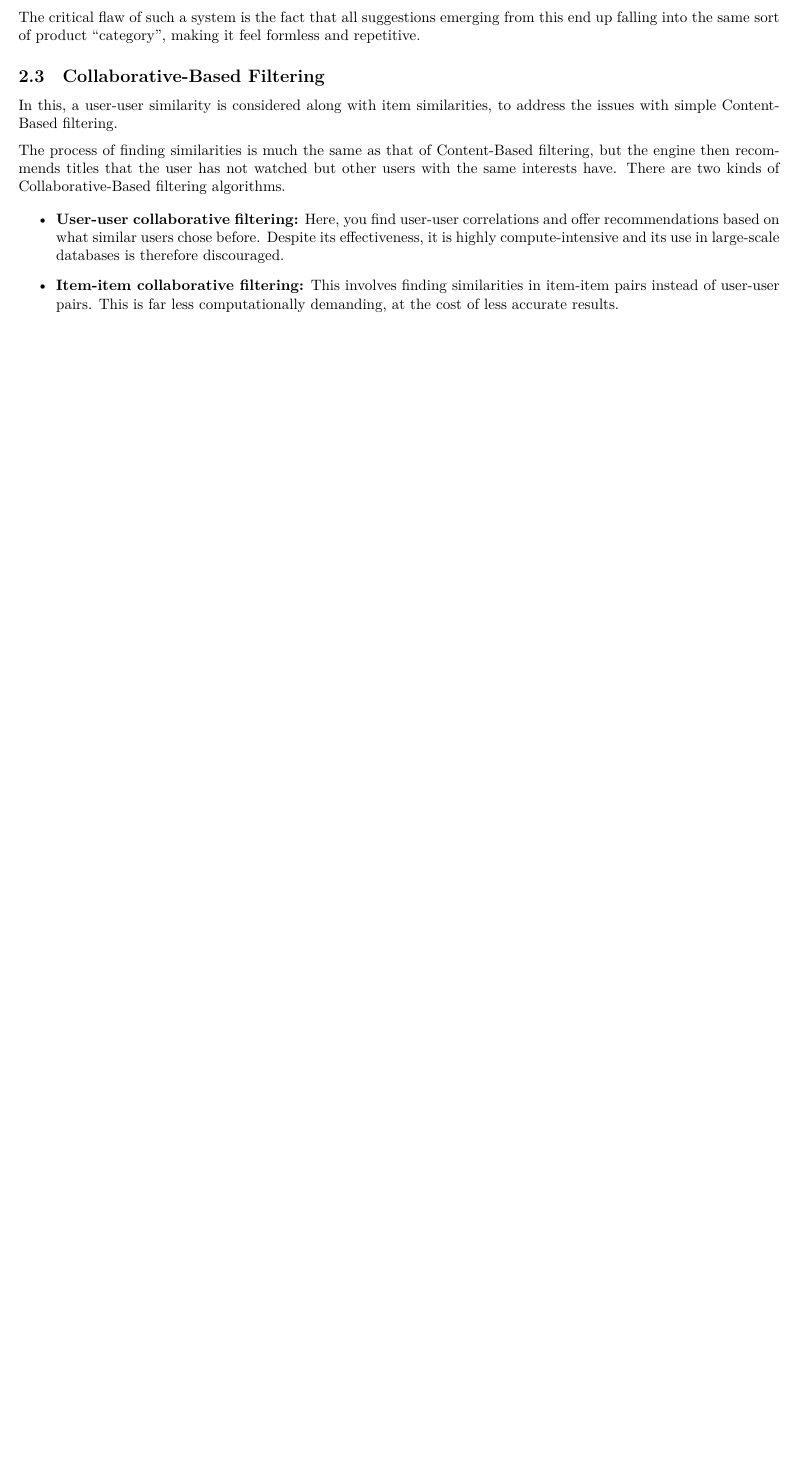
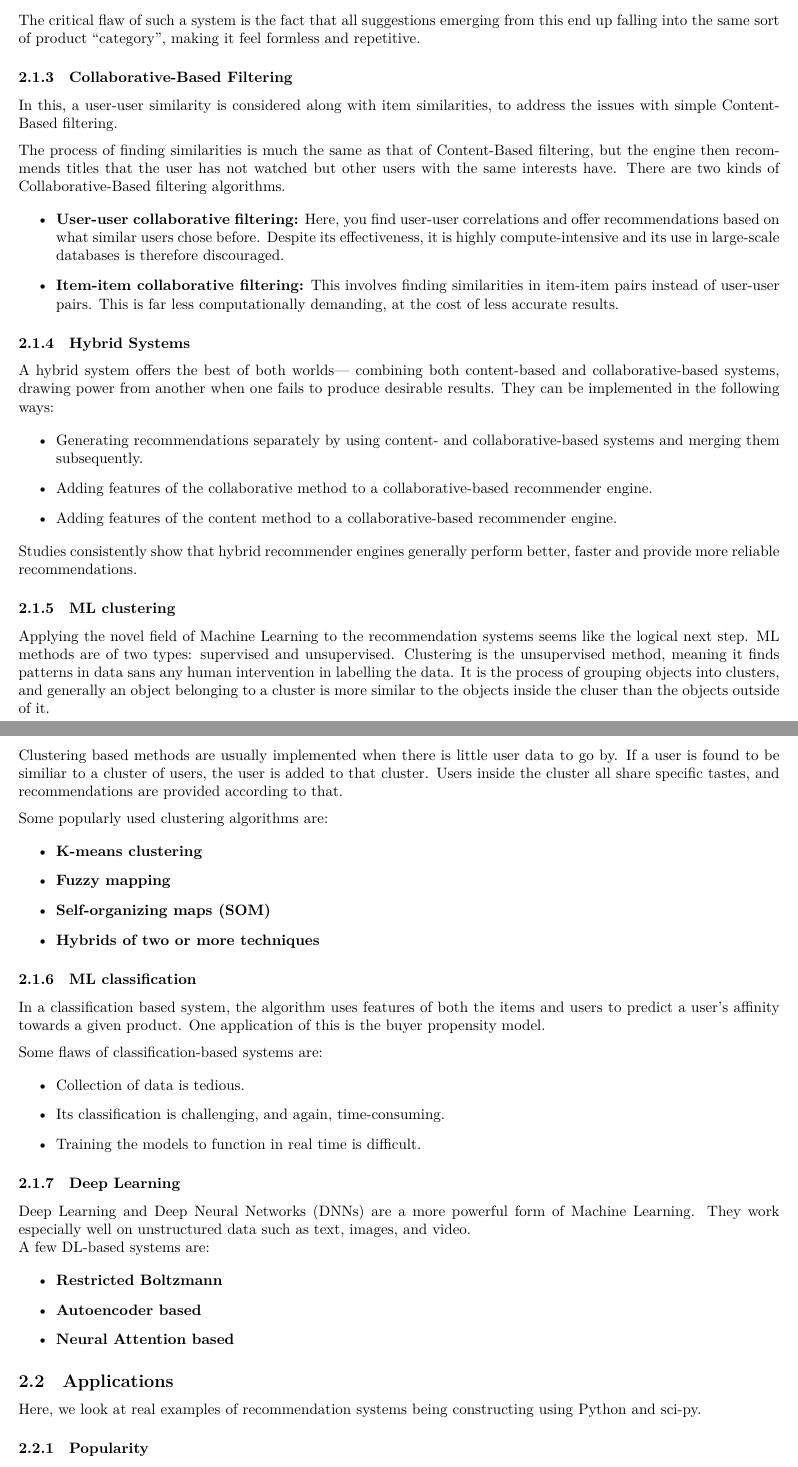
Before and after one commit to vee1e/ACM-Recommendation-System, a LaTeX document (Report/main.tex): part of page 3 of 3 before the commit and two parts of pages 3 and 4 of 5 after it, the two joined at a grey line, cut so that both start at the same text, the shorter picture padded with empty space. Compiled offline with XeLaTeX; a missing font is replaced by an installed copy or a similar font.

Commit message:
Finish section 2 (chapter 1)

```diff
--- a/Report/main.tex
+++ b/Report/main.tex
@@ -17,7 +17,7 @@
 
 \lstset{basicstyle=\ttfamily}
 
-\title{Applied Recommender Systems}
+\title{Applied Recommender Systems — A Report}
 \author{Lakshit Verma}
 
 \begin{document}
@@ -106,3 +108,65 @@ In this, a user-user similarity is considered along with item similarities, to a
     \item{\textbf{Item-item collaborative filtering:} This involves finding similarities in item-item pairs instead of user-user pairs. This is far less computationally demanding, at the cost of less accurate results.}
 \end{itemize}
 
+\subsubsection{Hybrid Systems}
+
+A hybrid system offers the best of both worlds— combining both content-based and collaborative-based systems, drawing power from another when one fails to produce desirable results. They can be implemented in the following ways:
+
+\begin{itemize}
+    \item{Generating recommendations separately by using content- and collaborative-based systems and merging them subsequently.}
+    \item{Adding features of the collaborative method to a collaborative-based recommender engine.}
+    \item{Adding features of the content method to a collaborative-based recommender engine.}
+\end{itemize}
+
+\noindent Studies consistently show that hybrid recommender engines generally perform better, faster and provide more reliable recommendations.
+
+\subsubsection{ML clustering}
+
+Applying the novel field of Machine Learning to the recommendation systems seems like the logical next step. ML methods are of two types: supervised and unsupervised. Clustering is the unsupervised method, meaning it finds patterns in data sans any human intervention in labelling the data. It is the process of grouping objects into clusters, and generally an object belonging to a cluster is more similar to the objects inside the cluser than the objects outside of it.
+
+\medskip
+
+\noindent Clustering based methods are usually implemented when there is little user data to go by. If a user is found to be similiar to a cluster of users, the user is added to that cluster. Users inside the cluster all share specific tastes, and recommendations are provided according to that.
+
+\medskip
+
+\noindent Some popularly used clustering algorithms are:
+
+\begin{itemize}
+	\item{\textbf{K-means clustering}}
+	\item{\textbf{Fuzzy mapping}}
+	\item{\textbf{Self-organizing maps (SOM)}}
+	\item{\textbf{Hybrids of two or more techniques}}
+\end{itemize}
+
+\subsubsection{ML classification}
+
+In a classification based system, the algorithm uses features of both the items and users to predict a user's affinity towards a given product. One application of this is the buyer propensity model.
+
+\medskip
+
+\noindent Some flaws of classification-based systems are:
+
+\begin{itemize}
+    \item{Collection of data is tedious.}
+    \item{Its classification is challenging, and again, time-consuming.}
+    \item{Training the models to function in real time is difficult.}
+\end{itemize}
+
+\subsubsection{Deep Learning}
+
+Deep Learning and Deep Neural Networks (DNNs) are a more powerful form of Machine Learning. They work especially well on unstructured data such as text, images, and video.
+
+\noindent A few DL-based systems are:
+
+\begin{itemize}
+    \item{\textbf{Restricted Boltzmann}}
+    \item{\textbf{Autoencoder based}}
+    \item{\textbf{Neural Attention based}}
+\end{itemize}
+
+\subsection{Applications}
+
+Here, we look at real examples of recommendation systems being constructing using Python and sci-py.
+
+\subsubsection{Popularity}
```
Also changed, not shown: Report/main.pdf, Report/main.tex (73 more changed lines).
